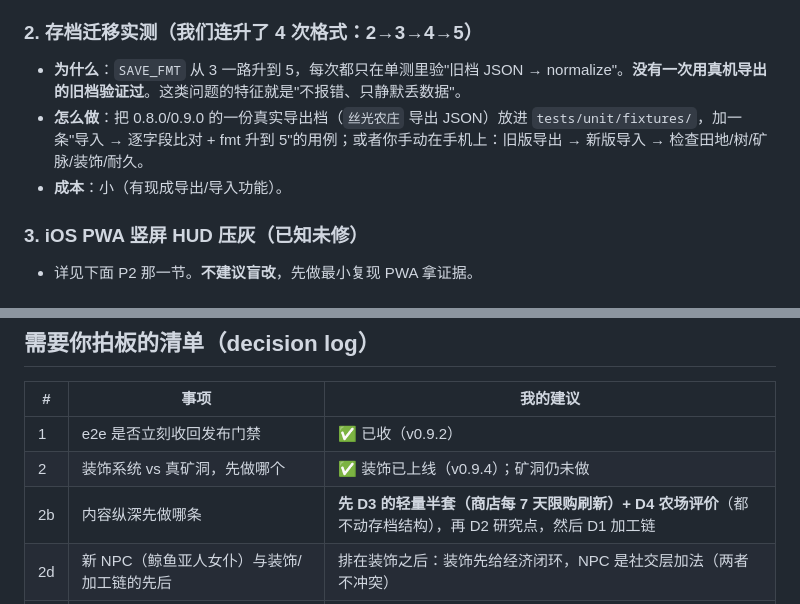
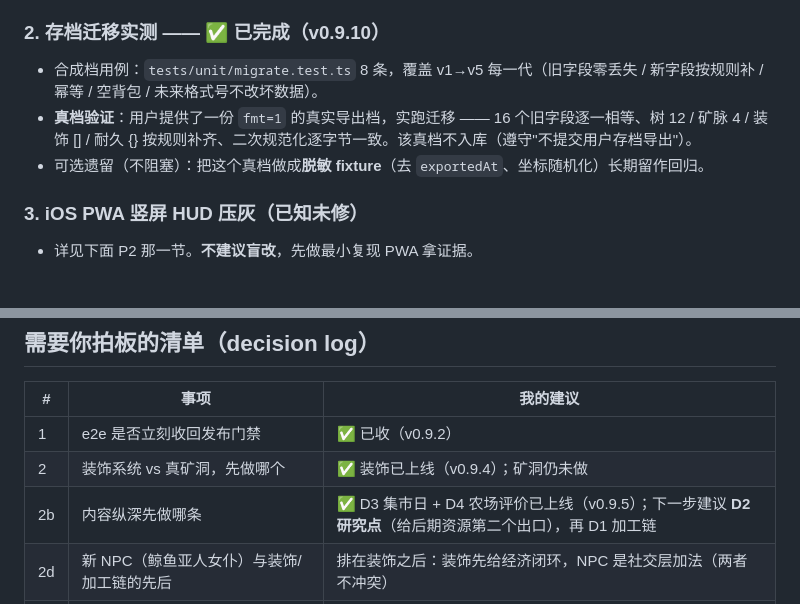
Before and after one commit to zhihaofans/ValeFarm, a Markdown page: TODO.md, 2 parts joined by grey strips. Rendered like a GitHub page.

Commit message:
docs(todo): P0-② 标完成（合成档 8 条 + 真档 fmt=1 实跑迁移验证）

```diff
--- a/TODO.md
+++ b/TODO.md
@@ -15,11 +15,11 @@
 - 验证方式：`workflow_dispatch` 手动触发（run #59 / #61 全绿），不靠发版才发现。
 - 仍可补的（不急）：复制兜底面板、快捷栏三页签切换、物品栏耐久显示。
 
-### 2. 存档迁移实测（我们连升了 4 次格式：2→3→4→5）
+### 2. 存档迁移实测 —— ✅ 已完成（v0.9.10）
 
-- **为什么**：`SAVE_FMT` 从 3 一路升到 5，每次都只在单测里验"旧档 JSON → normalize"。**没有一次用真机导出的旧档验证过**。这类问题的特征就是"不报错、只静默丢数据"。
-- **怎么做**：把 0.8.0/0.9.0 的一份真实导出档（`丝光农庄` 导出 JSON）放进 `tests/unit/fixtures/`，加一条"导入 → 逐字段比对 + fmt 升到 5"的用例；或者你手动在手机上：旧版导出 → 新版导入 → 检查田地/树/矿脉/装饰/耐久。
-- **成本**：小（有现成导出/导入功能）。
+- 合成档用例：`tests/unit/migrate.test.ts` 8 条，覆盖 v1→v5 每一代（旧字段零丢失 / 新字段按规则补 / 幂等 / 空背包 / 未来格式号不改坏数据）。
+- **真档验证**：用户提供了一份 `fmt=1` 的真实导出档，实跑迁移 —— 16 个旧字段逐一相等、树 12 / 矿脉 4 / 装饰 [] / 耐久 {} 按规则补齐、二次规范化逐字节一致。该真档不入库（遵守"不提交用户存档导出"）。
+- 可选遗留（不阻塞）：把这个真档做成**脱敏 fixture**（去 `exportedAt`、坐标随机化）长期留作回归。
 
 ### 3. iOS PWA 竖屏 HUD 压灰（已知未修）
 
@@ -192,7 +192,7 @@
 |---|---|---|
 | 1 | e2e 是否立刻收回发布门禁 | ✅ 已收（v0.9.2） |
 | 2 | 装饰系统 vs 真矿洞，先做哪个 | ✅ 装饰已上线（v0.9.4）；矿洞仍未做 |
-| 2b | 内容纵深先做哪条 | **先 D3 的轻量半套（商店每 7 天限购刷新）+ D4 农场评价**（都不动存档结构），再 D2 研究点，然后 D1 加工链 |
+| 2b | 内容纵深先做哪条 | ✅ D3 集市日 + D4 农场评价已上线（v0.9.5）；下一步建议 **D2 研究点**（给后期资源第二个出口），再 D1 加工链 |
 | 2d | 新 NPC（鲸鱼亚人女仆）与装饰/加工链的先后 | 排在装饰之后：装饰先给经济闭环，NPC 是社交层加法（两者不冲突） |
 | 2c | D7 价格波动要不要做 | 建议**做温和版**（下限 70%、恢复快），否则最优解永远是刷单一作物 |
 | 3 | 是否引入开源像素字体（需改"零第三方素材"口径） | 先用①试一版截图对比，你看效果再定 |
```
